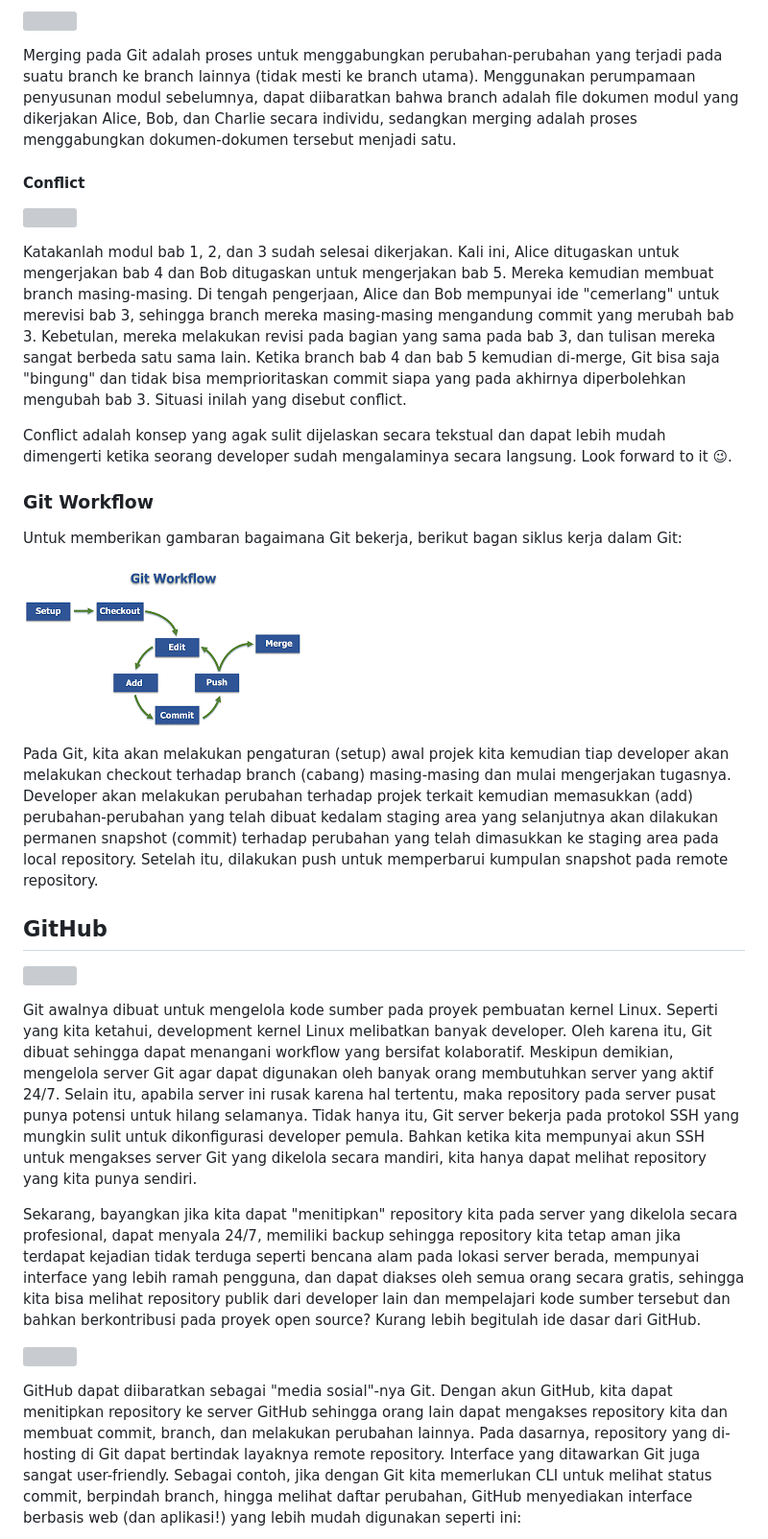
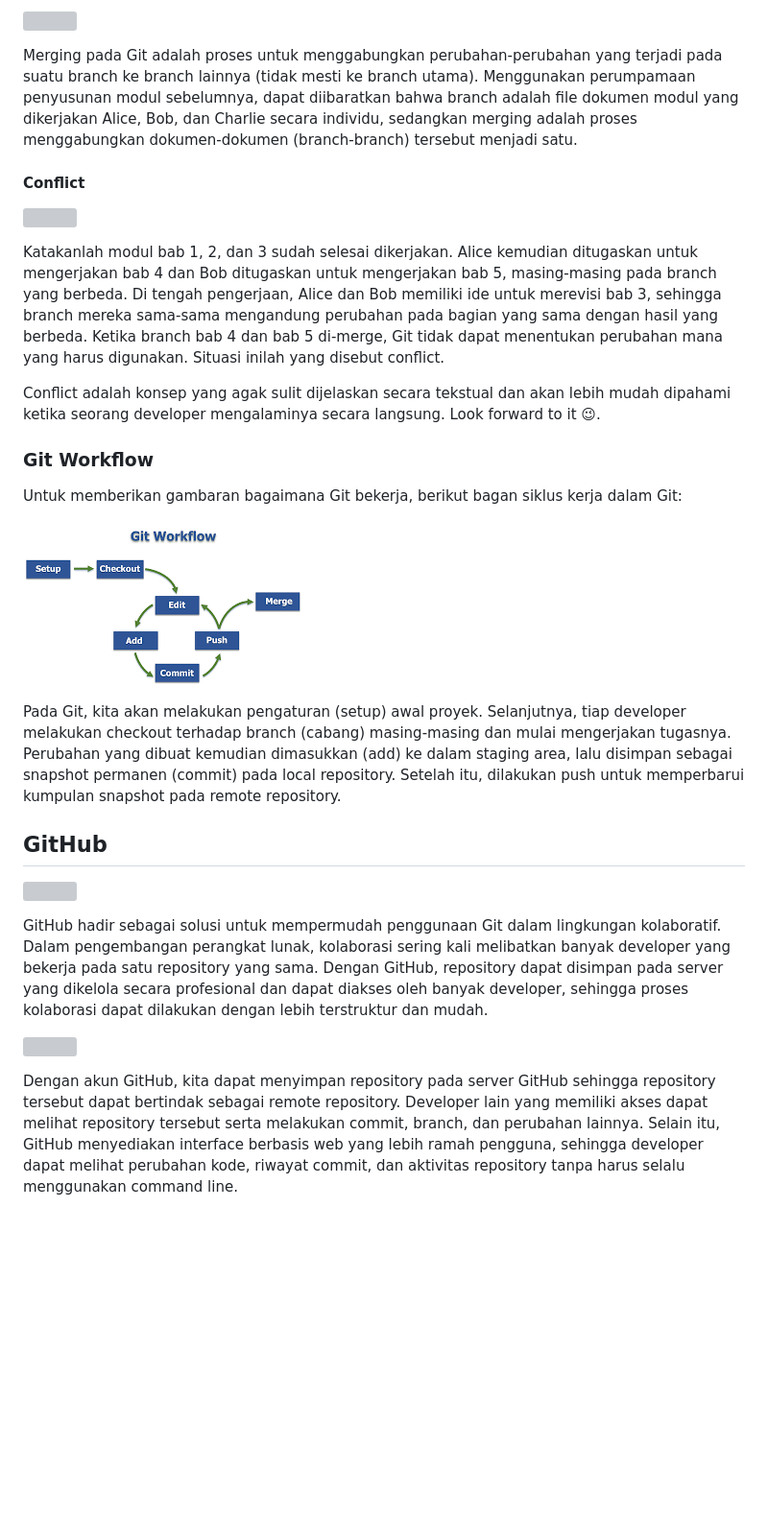
Before and after one commit to Lab-RPL-ITS/module-pelatihan-vcs, a Markdown page: Materi_1-Dasar_Teori.md, the part around one of its changes. Shown at 96% size. GitHub-like rendering; blank space fills up the shorter version; grey boxes are pictures that could not be loaded.

Commit message:
docs: update materi 1

```diff
--- a/Materi_1-Dasar_Teori.md
+++ b/Materi_1-Dasar_Teori.md
@@ -241,25 +180,21 @@ Merging pada Git adalah proses untuk menggabungkan perubahan-perubahan yang terj
 pada suatu branch ke branch lainnya (tidak mesti ke branch utama). Menggunakan perumpamaan
 penyusunan modul sebelumnya, dapat diibaratkan bahwa branch adalah file dokumen modul yang
 dikerjakan Alice, Bob, dan Charlie secara individu, sedangkan merging adalah proses
-menggabungkan dokumen-dokumen tersebut menjadi satu.
-
+menggabungkan dokumen-dokumen (branch-branch) tersebut menjadi satu.
 
 #### Conflict
 
 ![](assets/materi-1/merge-conflict-meme.png)
 
-Katakanlah modul bab 1, 2, dan 3 sudah selesai dikerjakan. Kali ini, Alice ditugaskan
-untuk mengerjakan bab 4 dan Bob ditugaskan untuk mengerjakan bab 5. Mereka kemudian membuat
-branch masing-masing. Di tengah pengerjaan, Alice dan Bob mempunyai ide "cemerlang" untuk
-merevisi bab 3, sehingga branch mereka masing-masing mengandung commit yang merubah bab 3.
-Kebetulan, mereka melakukan revisi pada bagian yang sama pada bab 3, dan tulisan mereka
-sangat berbeda satu sama lain. Ketika branch bab 4 dan bab 5 kemudian di-merge, Git bisa
-saja "bingung" dan tidak bisa memprioritaskan commit siapa yang pada akhirnya diperbolehkan
-mengubah bab 3. Situasi inilah yang disebut conflict.
+Katakanlah modul bab 1, 2, dan 3 sudah selesai dikerjakan. Alice kemudian ditugaskan
+untuk mengerjakan bab 4 dan Bob ditugaskan untuk mengerjakan bab 5, masing-masing pada
+branch yang berbeda. Di tengah pengerjaan, Alice dan Bob memiliki ide untuk merevisi
+bab 3, sehingga branch mereka sama-sama mengandung perubahan pada bagian yang sama
+dengan hasil yang berbeda. Ketika branch bab 4 dan bab 5 di-merge, Git tidak dapat
+menentukan perubahan mana yang harus digunakan. Situasi inilah yang disebut conflict.
 
-Conflict adalah konsep yang agak sulit dijelaskan secara tekstual dan dapat lebih mudah
-dimengerti ketika seorang developer sudah mengalaminya secara langsung. Look forward to it 😉.
-
+Conflict adalah konsep yang agak sulit dijelaskan secara tekstual dan akan lebih mudah
+dipahami ketika seorang developer mengalaminya secara langsung. Look forward to it 😉.
 
 ### Git Workflow
 
@@ -267,44 +202,29 @@ Untuk memberikan gambaran bagaimana Git bekerja, berikut bagan siklus kerja dala
 
 ![Git Remote](assets/materi-1/gitworkflow.png)
 
-Pada Git, kita akan melakukan pengaturan (setup) awal projek kita kemudian tiap developer
-akan melakukan checkout terhadap branch (cabang) masing-masing dan mulai mengerjakan tugasnya.
-Developer akan melakukan perubahan terhadap projek terkait kemudian memasukkan (add)
-perubahan-perubahan yang telah dibuat kedalam staging area yang selanjutnya akan dilakukan
-permanen snapshot (commit) terhadap perubahan yang telah dimasukkan ke staging area pada
-local repository. Setelah itu, dilakukan push untuk memperbarui kumpulan snapshot pada
-remote repository.
-
+Pada Git, kita akan melakukan pengaturan (setup) awal proyek. Selanjutnya, tiap developer
+melakukan checkout terhadap branch (cabang) masing-masing dan mulai mengerjakan tugasnya.
+Perubahan yang dibuat kemudian dimasukkan (add) ke dalam staging area, lalu disimpan
+sebagai snapshot permanen (commit) pada local repository. Setelah itu, dilakukan push
+untuk memperbarui kumpulan snapshot pada remote repository.
 
 ## GitHub
 
 ![](assets/materi-1/github-homepage.png)
 
-Git awalnya dibuat untuk mengelola kode sumber pada proyek pembuatan kernel Linux.
-Seperti yang kita ketahui, development kernel Linux melibatkan banyak developer.
-Oleh karena itu, Git dibuat sehingga dapat menangani workflow yang bersifat kolaboratif.
-Meskipun demikian, mengelola server Git agar dapat digunakan oleh banyak orang membutuhkan
-server yang aktif 24/7. Selain itu, apabila server ini rusak karena hal tertentu, maka
-repository pada server pusat punya potensi untuk hilang selamanya. Tidak hanya itu, Git
-server bekerja pada protokol SSH yang mungkin sulit untuk dikonfigurasi developer pemula.
-Bahkan ketika kita mempunyai akun SSH untuk mengakses server Git yang dikelola secara
-mandiri, kita hanya dapat melihat repository yang kita punya sendiri.
-
-Sekarang, bayangkan jika kita dapat "menitipkan" repository kita pada server yang
-dikelola secara profesional, dapat menyala 24/7, memiliki backup sehingga repository
-kita tetap aman jika terdapat kejadian tidak terduga seperti bencana alam pada lokasi
-server berada, mempunyai interface yang lebih ramah pengguna, dan dapat diakses oleh
-semua orang secara gratis, sehingga kita bisa melihat repository publik dari developer
-lain dan mempelajari kode sumber tersebut dan bahkan berkontribusi pada proyek open source?
-Kurang lebih begitulah ide dasar dari GitHub.
+GitHub hadir sebagai solusi untuk mempermudah penggunaan Git dalam lingkungan
+kolaboratif. Dalam pengembangan perangkat lunak, kolaborasi sering kali melibatkan
+banyak developer yang bekerja pada satu repository yang sama. Dengan GitHub,
+repository dapat disimpan pada server yang dikelola secara profesional dan dapat
+diakses oleh banyak developer, sehingga proses kolaborasi dapat dilakukan dengan
+lebih terstruktur dan mudah.
 
 ![](assets/materi-1/github-dashboard.png)
 
-GitHub dapat diibaratkan sebagai "media sosial"-nya Git. Dengan akun GitHub, kita dapat
-menitipkan repository ke server GitHub sehingga orang lain dapat mengakses repository
-kita dan membuat commit, branch, dan melakukan perubahan lainnya. Pada dasarnya, repository
-yang di-hosting di Git dapat bertindak layaknya remote repository. Interface yang ditawarkan
-Git juga sangat user-friendly. Sebagai contoh, jika dengan Git kita memerlukan CLI untuk
-melihat status commit, berpindah branch, hingga melihat daftar perubahan, GitHub menyediakan
-interface berbasis web (dan aplikasi!) yang lebih mudah digunakan seperti ini:
+Dengan akun GitHub, kita dapat menyimpan repository pada server GitHub sehingga
+repository tersebut dapat bertindak sebagai remote repository. Developer lain yang
+memiliki akses dapat melihat repository tersebut serta melakukan commit, branch,
+dan perubahan lainnya. Selain itu, GitHub menyediakan interface berbasis web yang
+lebih ramah pengguna, sehingga developer dapat melihat perubahan kode, riwayat
+commit, dan aktivitas repository tanpa harus selalu menggunakan command line.
 
```
Also changed, not shown: other parts of Materi_1-Dasar_Teori.md (+26 -101 lines).
